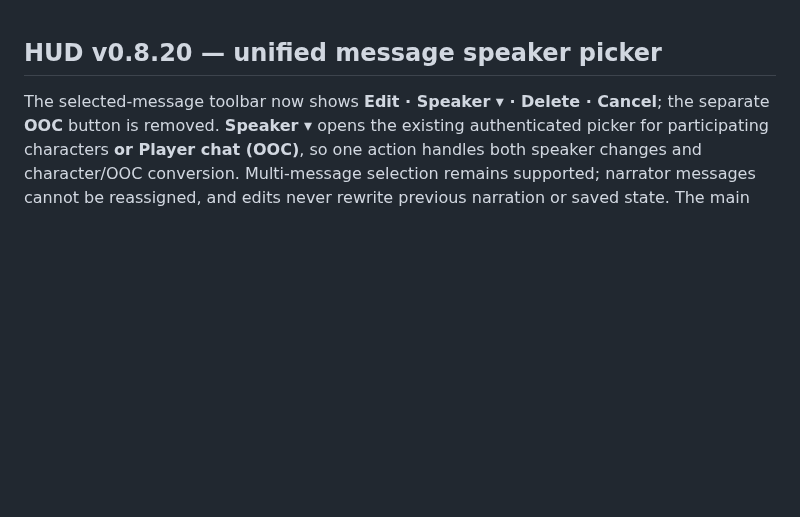
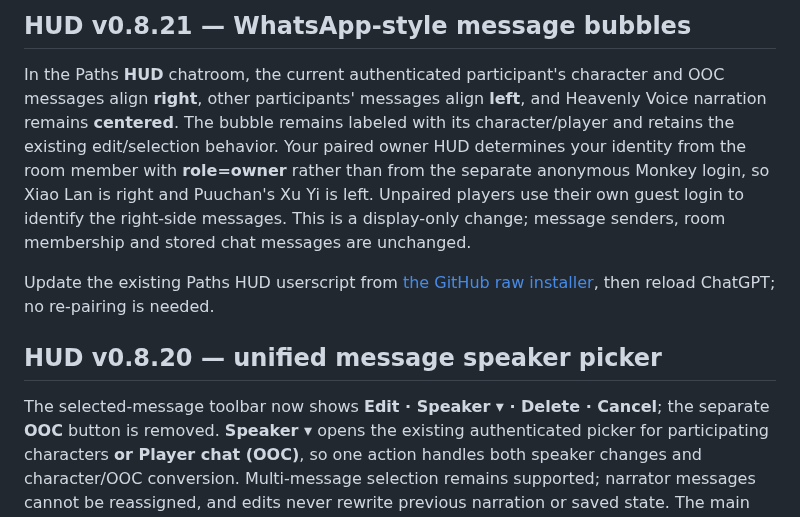
Before and after one commit to denOden3/Paths-to-Immortality, a Markdown page: userscripts/README.md, the part around the change. Drawn GitHub-style; blank space fills up the shorter version.

Commit message:
Document HUD v0.8.21 chat bubble alignment

```diff
--- a/userscripts/README.md
+++ b/userscripts/README.md
@@ -1,3 +1,9 @@
+## HUD v0.8.21 — WhatsApp-style message bubbles
+
+In the Paths **HUD** chatroom, the current authenticated participant's character and OOC messages align **right**, other participants' messages align **left**, and Heavenly Voice narration remains **centered**. The bubble remains labeled with its character/player and retains the existing edit/selection behavior. Your paired owner HUD determines your identity from the room member with **role=owner** rather than from the separate anonymous Monkey login, so Xiao Lan is right and Puuchan's Xu Yi is left. Unpaired players use their own guest login to identify the right-side messages. This is a display-only change; message senders, room membership and stored chat messages are unchanged.
+
+Update the existing Paths HUD userscript from [the GitHub raw installer](https://raw.githubusercontent.com/denOden3/Paths-to-Immortality/main/userscripts/Paths-Monkey-GM.user.js), then reload ChatGPT; no re-pairing is needed.
+
 ## HUD v0.8.20 — unified message speaker picker
 
 The selected-message toolbar now shows **Edit · Speaker ▾ · Delete · Cancel**; the separate **OOC** button is removed. **Speaker ▾** opens the existing authenticated picker for participating characters **or Player chat (OOC)**, so one action handles both speaker changes and character/OOC conversion. Multi-message selection remains supported; narrator messages cannot be reassigned, and edits never rewrite previous narration or saved state. The main compose speaker control is unchanged.
```
